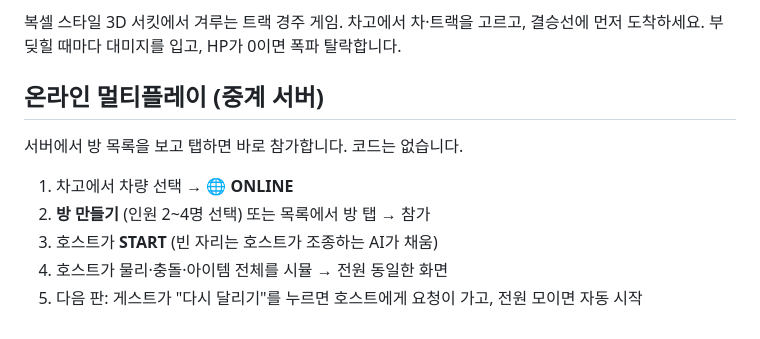
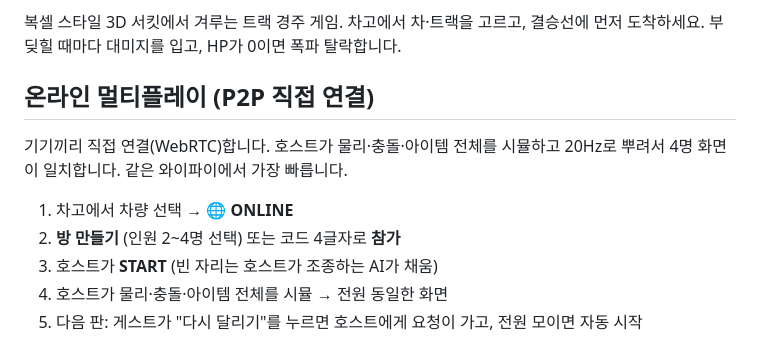
Before and after one commit to jjabroin/smashyroad-web, a Markdown page: README.md, the part around the change. Drawn GitHub-style.

Commit message:
README: back to P2P

```diff
--- a/README.md
+++ b/README.md
@@ -6,12 +6,13 @@
 차고에서 차·트랙을 고르고, 결승선에 먼저 도착하세요.
 부딪힐 때마다 대미지를 입고, HP가 0이면 폭파 탈락합니다.
 
-## 온라인 멀티플레이 (중계 서버)
+## 온라인 멀티플레이 (P2P 직접 연결)
 
-서버에서 방 목록을 보고 탭하면 바로 참가합니다. 코드는 없습니다.
+기기끼리 직접 연결(WebRTC)합니다. 호스트가 물리·충돌·아이템 전체를
+시뮬하고 20Hz로 뿌려서 4명 화면이 일치합니다. 같은 와이파이에서 가장 빠릅니다.
 
 1. 차고에서 차량 선택 → **🌐 ONLINE**
-2. **방 만들기** (인원 2~4명 선택) 또는 목록에서 방 탭 → 참가
+2. **방 만들기** (인원 2~4명 선택) 또는 코드 4글자로 **참가**
 3. 호스트가 **START** (빈 자리는 호스트가 조종하는 AI가 채움)
 4. 호스트가 물리·충돌·아이템 전체를 시뮬 → 전원 동일한 화면
 5. 다음 판: 게스트가 "다시 달리기"를 누르면 호스트에게 요청이 가고, 전원 모이면 자동 시작
```
